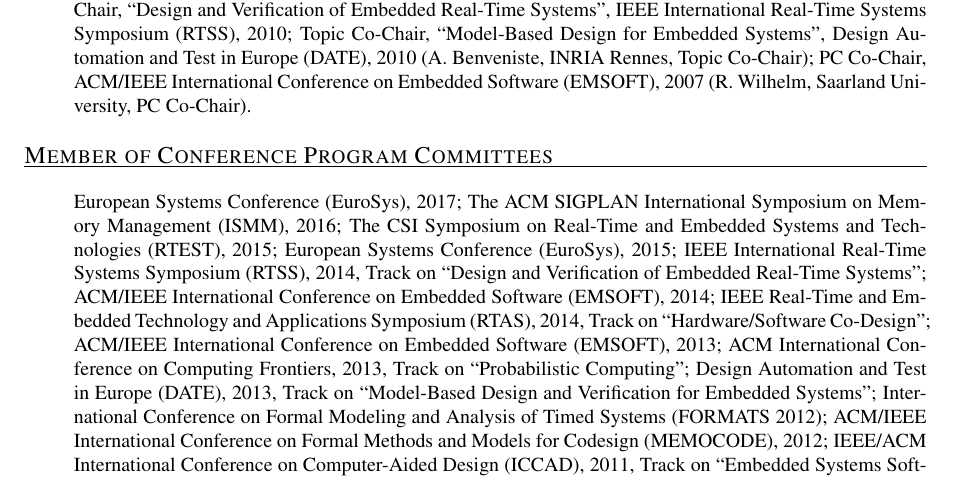
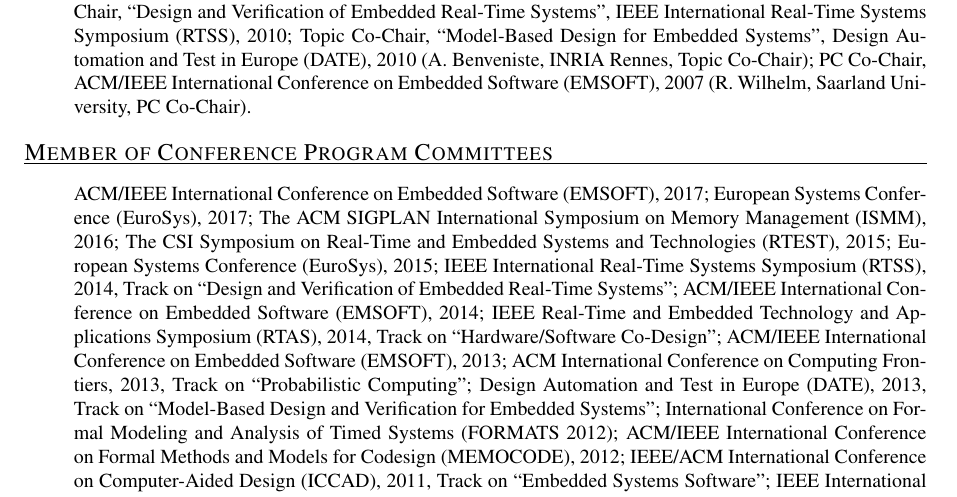
Before and after one commit to ckirsch/ckirsch.github.com, a LaTeX document (ck.tex, which reads activities.tex): part of page 15 of 18, cut so that both start at the same text. Compiled offline with pdfLaTeX.

Commit message:
EMSOFT 2017 PC service

```diff
--- a/activities.tex
+++ b/activities.tex
@@ -116,6 +116,7 @@
 \mylongcvitem{Member of Conference Program Committees}{%
 \begin{itemize}
 \item[]
+ACM/IEEE International Conference on Embedded Software (EMSOFT), 2017;
 European Systems Conference (EuroSys), 2017;
 The ACM SIGPLAN International Symposium on Memory Management (ISMM), 2016;
 The CSI Symposium on Real-Time and Embedded Systems and Technologies (RTEST), 2015;
```
Also changed, not shown: ck.pdf, publications.pdf, talks.pdf.
